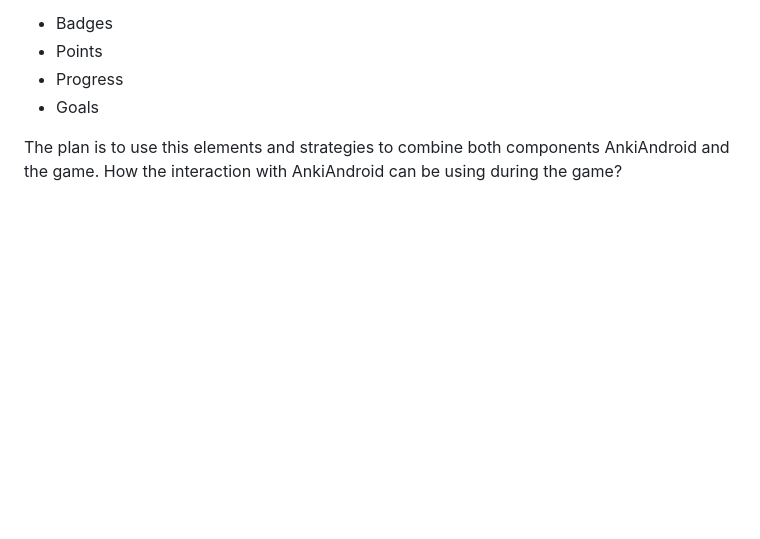
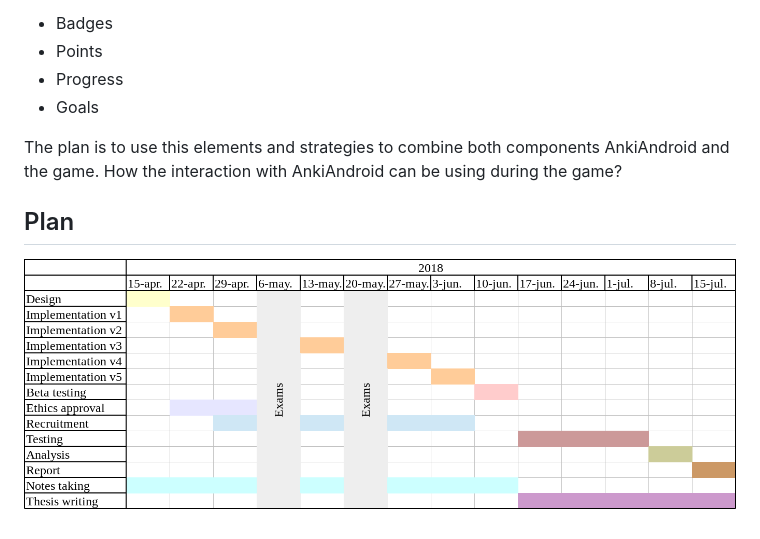
Before and after one commit to sosegon/msc-uoe, a Markdown page: README.md, the part around the change. Rendered like a GitHub page; pictures changed too: plan.png (added); blank space fills up the shorter version.

Commit message:
doc: Added plan to README.md for fast reference

```diff
--- a/README.md
+++ b/README.md
@@ -17,3 +17,6 @@ There are several elements and startegies from games that can be included in the
 - Goals
 
 The plan is to use this elements and strategies to combine both components AnkiAndroid and the game. How the interaction with AnkiAndroid can be using during the game?
+
+## Plan
+![Image](./plan.png)
```
